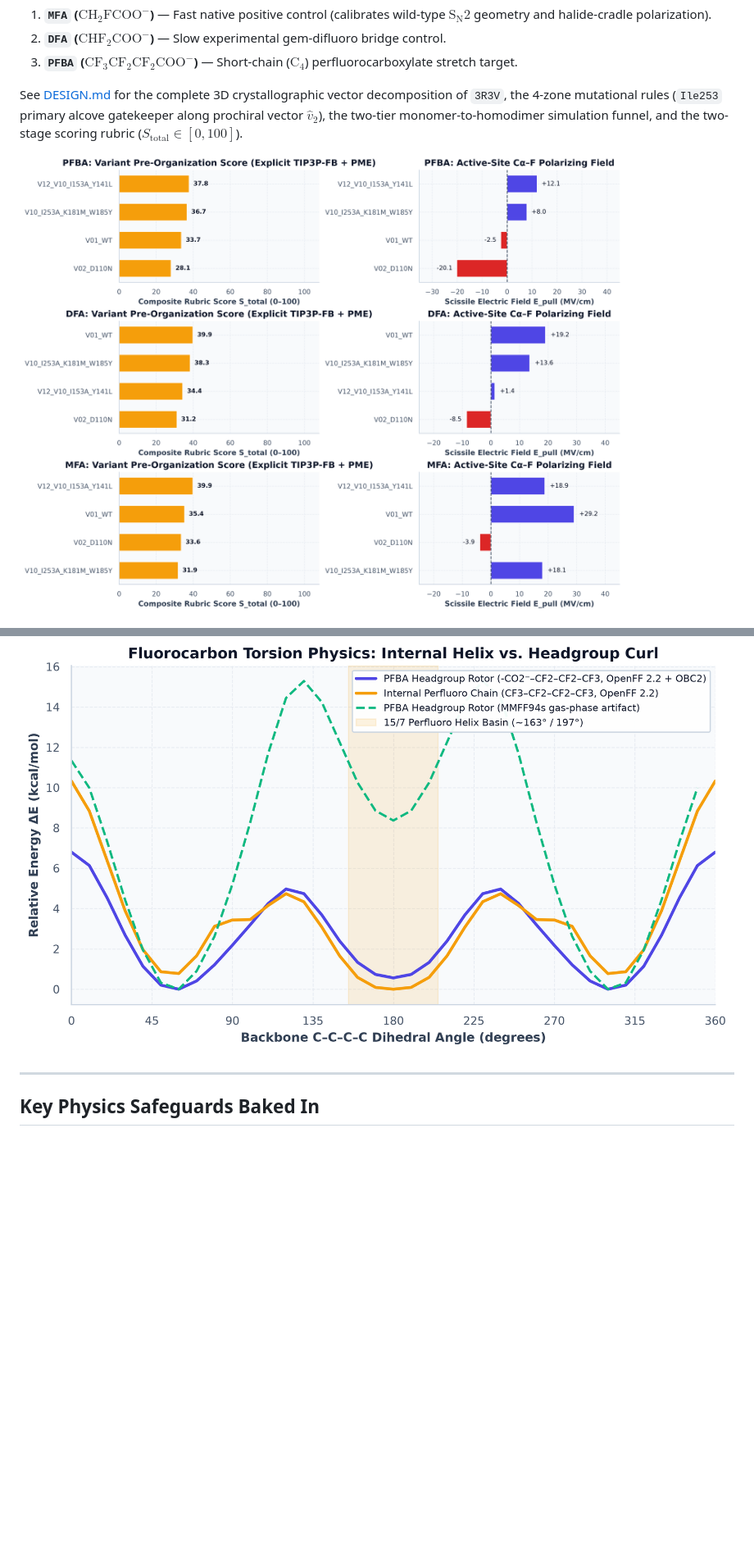
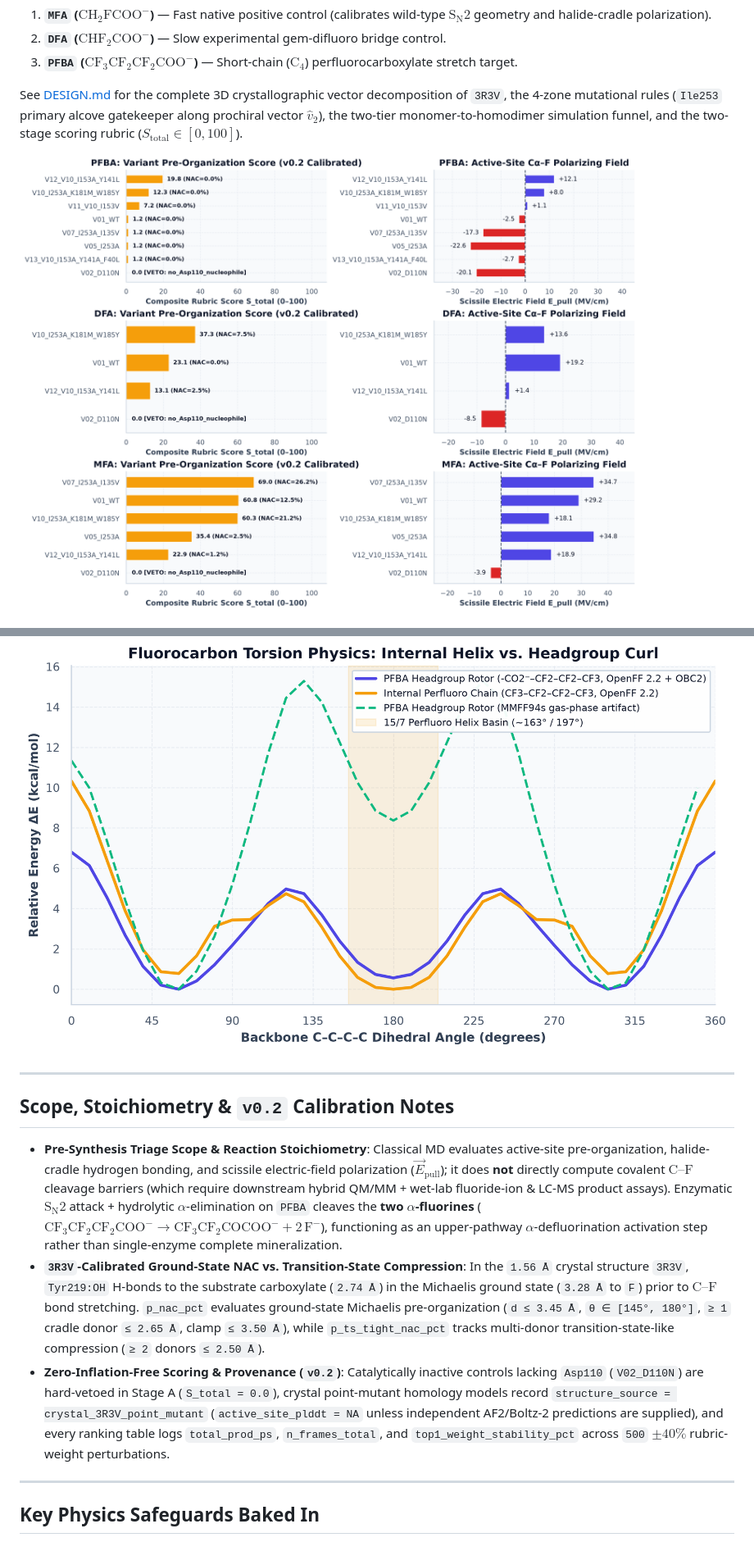
Before and after one commit to deesatzed/unpfas, a Markdown page: README.md, 2 parts joined by grey strips. Shown at 82% size. GitHub-like rendering; pictures changed too: results/head_to_head_tip3p/full_ladder_ranking_v02.png (added); blank space fills up the shorter version.

Commit message:
v0.2: 3R3V ground-state NAC calibration, zero-inflation fix, weight sensitivity, and reboot-safe checkpoints

```diff
--- a/README.md
+++ b/README.md
@@ -8,9 +8,17 @@ Open-source structure- and physics-guided benchmark for triaging engineered **fl
 
 See [DESIGN.md](DESIGN.md) for the complete 3D crystallographic vector decomposition of `3R3V`, the 4-zone mutational rules (`Ile253` primary alcove gatekeeper along prochiral vector $\hat{v}_2$), the two-tier monomer-to-homodimer simulation funnel, and the two-stage scoring rubric ($S_{\text{total}} \in [0, 100]$).
 
-![Explicit-Solvent 3-Substrate Benchmark Leaderboard](results/head_to_head_tip3p/full_ladder_ranking.png)
+![Explicit-Solvent 3-Substrate Benchmark Leaderboard (v0.2 Calibrated)](results/head_to_head_tip3p/full_ladder_ranking_v02.png)
 
 ![Fluorocarbon Torsion Physics](results/smoke_test/pfba_openff_vs_mmff_torsion.png)
+
+---
+
+## Scope, Stoichiometry & `v0.2` Calibration Notes
+
+* **Pre-Synthesis Triage Scope & Reaction Stoichiometry**: Classical MD evaluates active-site pre-organization, halide-cradle hydrogen bonding, and scissile electric-field polarization ($\vec{E}_{\text{pull}}$); it does **not** directly compute covalent $\text{C–F}$ cleavage barriers (which require downstream hybrid QM/MM + wet-lab fluoride-ion & LC-MS product assays). Enzymatic $\text{S}_\text{N}2$ attack + hydrolytic $\alpha$-elimination on `PFBA` cleaves the **two $\alpha$-fluorines** ($\text{CF}_3\text{CF}_2\text{CF}_2\text{COO}^- \to \text{CF}_3\text{CF}_2\text{COCOO}^- + 2\,\text{F}^-$), functioning as an upper-pathway $\alpha$-defluorination activation step rather than single-enzyme complete mineralization.
+* **`3R3V`-Calibrated Ground-State NAC vs. Transition-State Compression**: In the `1.56 Å` crystal structure `3R3V`, `Tyr219:OH` H-bonds to the substrate carboxylate (`2.74 Å`) in the Michaelis ground state (`3.28 Å` to `F`) prior to $\text{C–F}$ bond stretching. `p_nac_pct` evaluates ground-state Michaelis pre-organization (`d ≤ 3.45 Å`, `θ ∈ [145°, 180°]`, `≥ 1` cradle donor `≤ 2.65 Å`, clamp `≤ 3.50 Å`), while `p_ts_tight_nac_pct` tracks multi-donor transition-state-like compression (`≥ 2` donors `≤ 2.50 Å`).
+* **Zero-Inflation-Free Scoring & Provenance (`v0.2`)**: Catalytically inactive controls lacking `Asp110` (`V02_D110N`) are hard-vetoed in Stage A (`S_total = 0.0`), crystal point-mutant homology models record `structure_source = crystal_3R3V_point_mutant` (`active_site_plddt = NA` unless independent AF2/Boltz-2 predictions are supplied), and every ranking table logs `total_prod_ps`, `n_frames_total`, and `top1_weight_stability_pct` across `500` $\pm 40\%$ rubric-weight perturbations.
 
 ---
 
```
Also changed, not shown: 9 other files.
